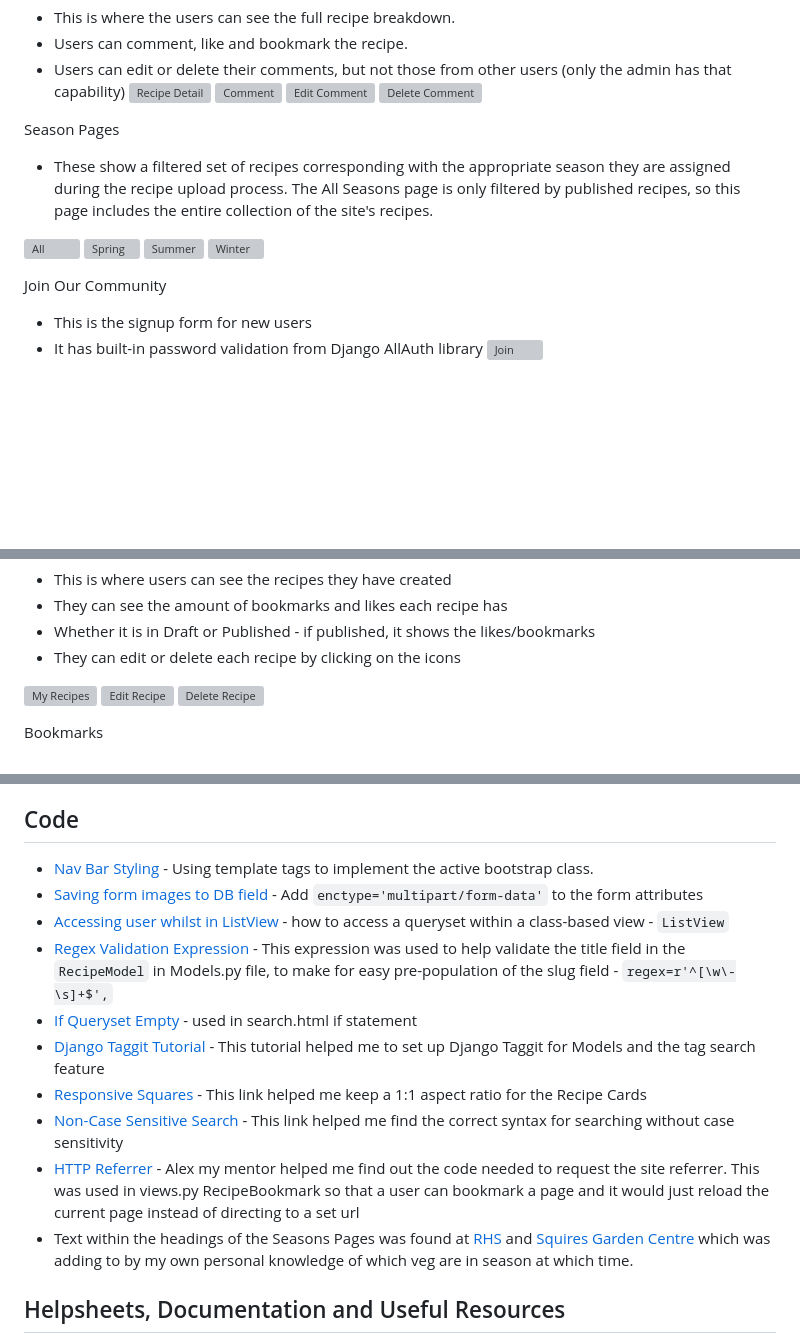
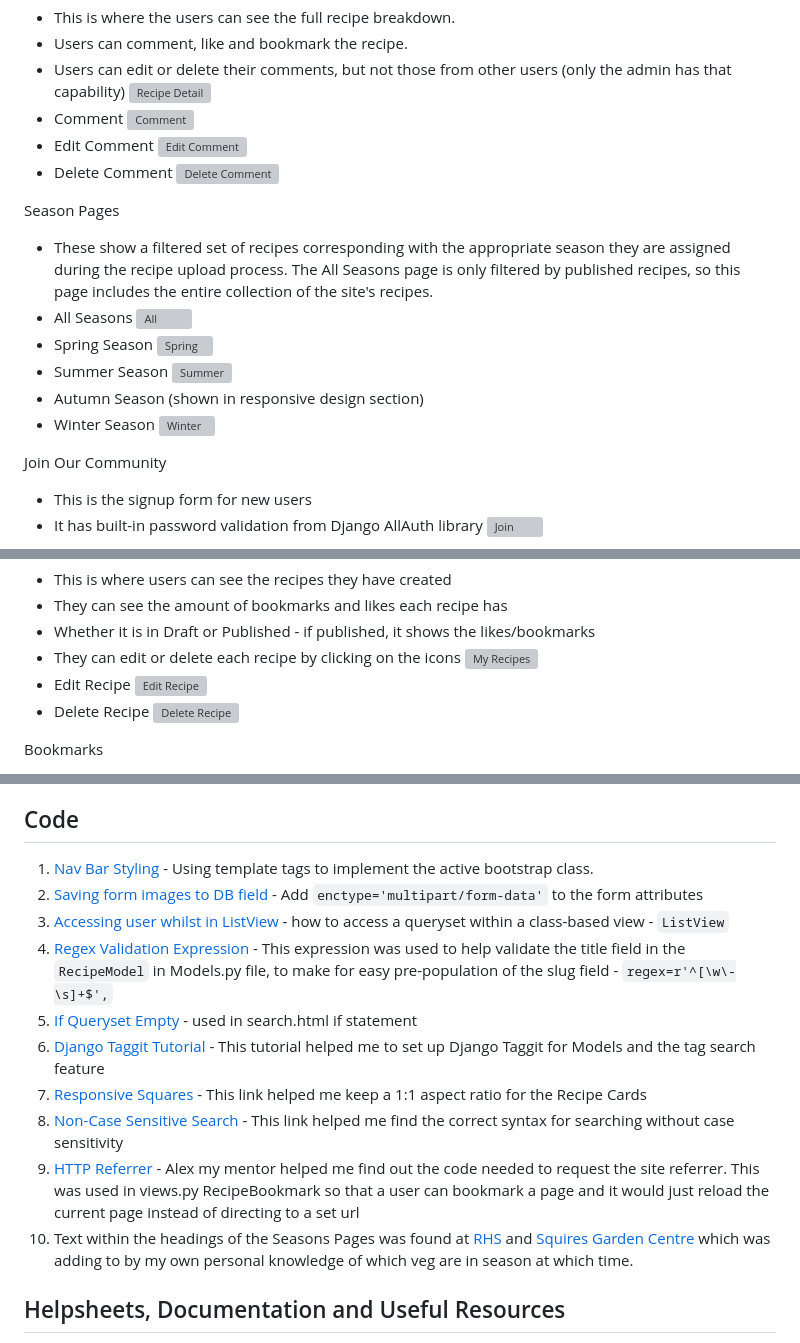
Before and after one commit to AlfredA93/recipe-repo-2, a Markdown page: README.md, 3 parts joined by grey strips. Rendered like a GitHub page; blank space fills up the shorter version; grey boxes are pictures that could not be loaded.

Commit message:
Edit README credits/features layout

```diff
--- a/README.md
+++ b/README.md
@@ -46,16 +45,23 @@ Recipe Detail Page
 - Users can comment, like and bookmark the recipe.
 - Users can edit or delete their comments, but not those from other users (only the admin has that capability)
 ![Recipe Detail](/documentation/readme-img/features/recipe-detail.webp)
+- Comment
 ![Comment](/documentation/readme-img/features/comment.webp)
+- Edit Comment
 ![Edit Comment](/documentation/readme-img/features/edit-comment.webp)
+- Delete Comment
 ![Delete Comment](/documentation/readme-img/features/delete-comment.webp)
 
 Season Pages
 - These show a filtered set of recipes corresponding with the appropriate season they are assigned during the recipe upload process. The All Seasons page is only filtered by published recipes, so this page includes the entire collection of the site's recipes.
-
+- All Seasons
 ![All](/documentation/readme-img/features/seasons.webp)
+- Spring Season
 ![Spring](/documentation/readme-img/features/spring.webp)
+- Summer Season
 ![Summer](/documentation/readme-img/features/summer.webp)
+- Autumn Season (shown in responsive design section)
+- Winter Season
 ![Winter](/documentation/readme-img/features/winter.webp)
 
 Join Our Community
@@ -95,9 +101,10 @@ My Recipes
 - They can see the amount of bookmarks and likes each recipe has
 - Whether it is in Draft or Published - if published, it shows the likes/bookmarks
 - They can edit or delete each recipe by clicking on the icons
-
 ![My Recipes](/documentation/readme-img/features/my-recipes.webp)
+- Edit Recipe
 ![Edit Recipe](/documentation/readme-img/features/edit-recipe.webp)
+- Delete Recipe
 ![Delete Recipe](/documentation/readme-img/features/delete-recipe.webp)
 
 Bookmarks
@@ -268,17 +276,17 @@ I used ElephantSQL to set up a free cloud database with them. Set up an account
 Many thanks to both Code Institute and my mentor Alex K, I learnt a lot throughout this project and understand that this is just the tip of the iceberg. I used Stack Overflow a lot in this project to help understand some of the errors I was making, along with discovering whether certain ideas were possible.
  ## Code
 
- - [Nav Bar Styling](https://stackoverflow.com/questions/39639264/django-highlight-current-page-in-navbar) - Using template tags to implement the active bootstrap class.
- - [Saving form images to DB field](https://stackoverflow.com/questions/29171077/imagefield-not-saving-images-in-modelform-django-python) - Add
+ 1. [Nav Bar Styling](https://stackoverflow.com/questions/39639264/django-highlight-current-page-in-navbar) - Using template tags to implement the active bootstrap class.
+ 2. [Saving form images to DB field](https://stackoverflow.com/questions/29171077/imagefield-not-saving-images-in-modelform-django-python) - Add
 `enctype='multipart/form-data'` to the form attributes
-- [Accessing user whilst in ListView](https://stackoverflow.com/questions/33809345/how-to-access-current-user-in-django-class-based-view) - how to access a queryset within a class-based view - `ListView`
-- [Regex Validation Expression](https://stackoverflow.com/questions/13283470/regex-for-allowing-alphanumeric-and-space) - This expression was used to help validate the title field in the `RecipeModel` in Models.py file, to make for easy pre-population of the slug field - `regex=r'^[\w\-\s]+$',`
-- [If Queryset Empty](https://stackoverflow.com/questions/1387727/checking-for-empty-queryset-in-django) - used in search.html if statement
-- [Django Taggit Tutorial](https://dev.to/thepylot/how-to-add-tags-to-your-models-in-django-django-packages-series-1-3704) - This tutorial helped me to set up Django Taggit for Models and the tag search feature
-- [Responsive Squares](https://stackoverflow.com/questions/20456694/grid-of-responsive-squares) - This link helped me keep a 1:1 aspect ratio for the Recipe Cards
-- [Non-Case Sensitive Search](https://stackoverflow.com/questions/12132368/django-queryset-contains-case-sensitive) - This link helped me find the correct syntax for searching without case sensitivity
-- [HTTP Referrer](https://stackoverflow.com/questions/4406377/django-request-to-find-previous-referrer) - Alex my mentor helped me find out the code needed to request the site referrer. This was used in views.py RecipeBookmark so that a user can bookmark a page and it would just reload the current page instead of directing to a set url
-- Text within the headings of the Seasons Pages was found at [RHS](https://rhs.org.uk) and [Squires Garden Centre](https://www.squiresgardencentres.co.uk/) which was adding to by my own personal knowledge of which veg are in season at which time.
+3. [Accessing user whilst in ListView](https://stackoverflow.com/questions/33809345/how-to-access-current-user-in-django-class-based-view) - how to access a queryset within a class-based view - `ListView`
+4. [Regex Validation Expression](https://stackoverflow.com/questions/13283470/regex-for-allowing-alphanumeric-and-space) - This expression was used to help validate the title field in the `RecipeModel` in Models.py file, to make for easy pre-population of the slug field - `regex=r'^[\w\-\s]+$',`
+5. [If Queryset Empty](https://stackoverflow.com/questions/1387727/checking-for-empty-queryset-in-django) - used in search.html if statement
+6. [Django Taggit Tutorial](https://dev.to/thepylot/how-to-add-tags-to-your-models-in-django-django-packages-series-1-3704) - This tutorial helped me to set up Django Taggit for Models and the tag search feature
+7. [Responsive Squares](https://stackoverflow.com/questions/20456694/grid-of-responsive-squares) - This link helped me keep a 1:1 aspect ratio for the Recipe Cards
+8. [Non-Case Sensitive Search](https://stackoverflow.com/questions/12132368/django-queryset-contains-case-sensitive) - This link helped me find the correct syntax for searching without case sensitivity
+9. [HTTP Referrer](https://stackoverflow.com/questions/4406377/django-request-to-find-previous-referrer) - Alex my mentor helped me find out the code needed to request the site referrer. This was used in views.py RecipeBookmark so that a user can bookmark a page and it would just reload the current page instead of directing to a set url
+10. Text within the headings of the Seasons Pages was found at [RHS](https://rhs.org.uk) and [Squires Garden Centre](https://www.squiresgardencentres.co.uk/) which was adding to by my own personal knowledge of which veg are in season at which time.
 
  ## Helpsheets, Documentation and Useful Resources
 - [Bootstrap Documentation](https://getbootstrap.com/docs)
```
Also changed, not shown: other parts of README.md (+9 -9 lines).
